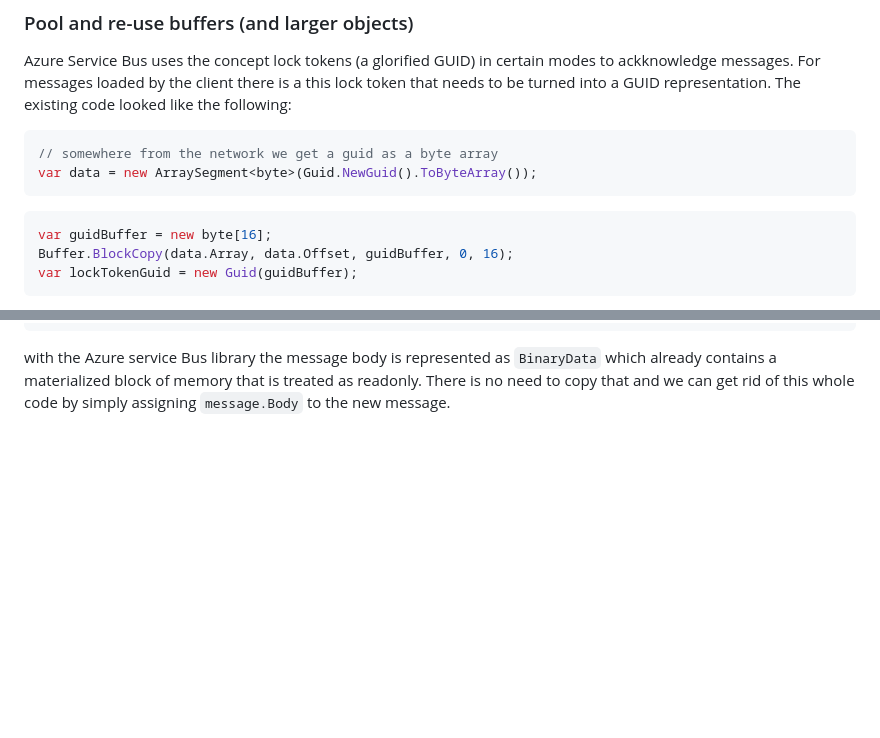
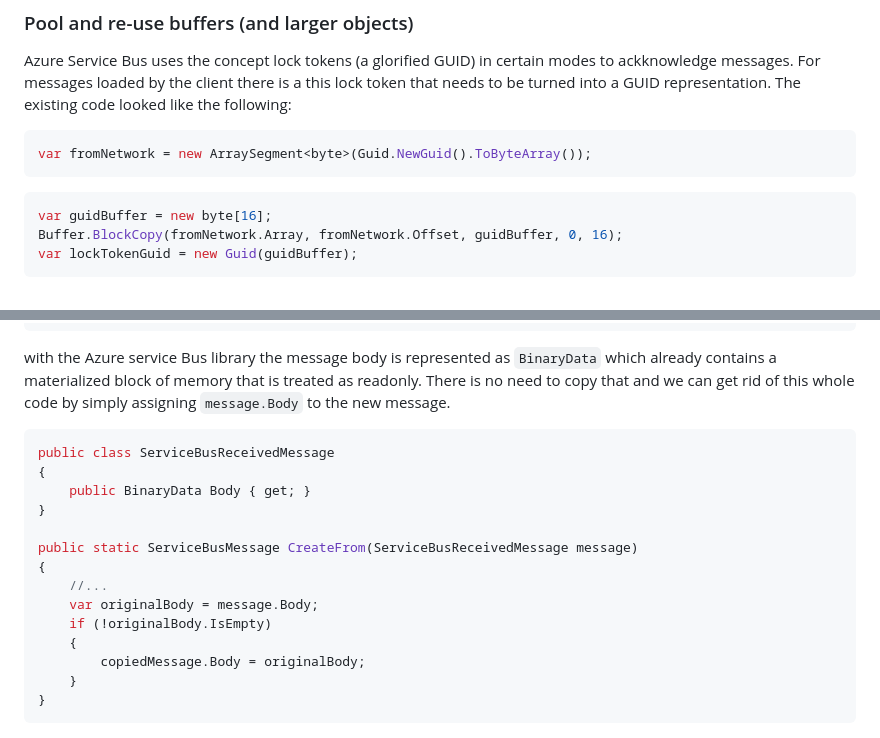
Before and after one commit to danielmarbach/PerformanceTricksAzureSDK, a Markdown page: README.md, 2 parts joined by grey strips. Rendered like a GitHub page; blank space fills up the shorter version.

Commit message:
Started with copy chapter

````diff
--- a/README.md
+++ b/README.md
@@ -356,13 +357,12 @@ dictionary.GetOrAdd("SomeKey", static (key, state) =>
 Azure Service Bus uses the concept lock tokens (a glorified GUID) in certain modes to ackknowledge messages. For messages loaded by the client there is a this lock token that needs to be turned into a GUID representation. The existing code looked like the following:
 
 ```csharp
-// somewhere from the network we get a guid as a byte array
-var data = new ArraySegment<byte>(Guid.NewGuid().ToByteArray());
+var fromNetwork = new ArraySegment<byte>(Guid.NewGuid().ToByteArray());
 ```
 
 ```csharp
 var guidBuffer = new byte[16];
-Buffer.BlockCopy(data.Array, data.Offset, guidBuffer, 0, 16);
+Buffer.BlockCopy(fromNetwork.Array, fromNetwork.Offset, guidBuffer, 0, 16);
 var lockTokenGuid = new Guid(guidBuffer);
 ```
 
@@ -507,6 +506,23 @@ public static ServiceBusMessage CreateFrom(ServiceBusReceivedMessage message)
 ```
 
 with the Azure service Bus library the message body is represented as `BinaryData` which already contains a materialized block of memory that is treated as readonly. There is no need to copy that and we can get rid of this whole code by simply assigning `message.Body` to the new message.
+
+```csharp
+public class ServiceBusReceivedMessage
+{
+    public BinaryData Body { get; }
+}
+
+public static ServiceBusMessage CreateFrom(ServiceBusReceivedMessage message)
+{
+    //...
+    var originalBody = message.Body;
+    if (!originalBody.IsEmpty)
+    {
+        copiedMessage.Body = originalBody;
+    }
+}
+```
 
 ![](benchmarks/ArrayCopy.png)
 
````
Also changed, not shown: other parts of README.md (+4 -4 lines), img/plotter-2138990_1280.jpg (added), 1 other file.
